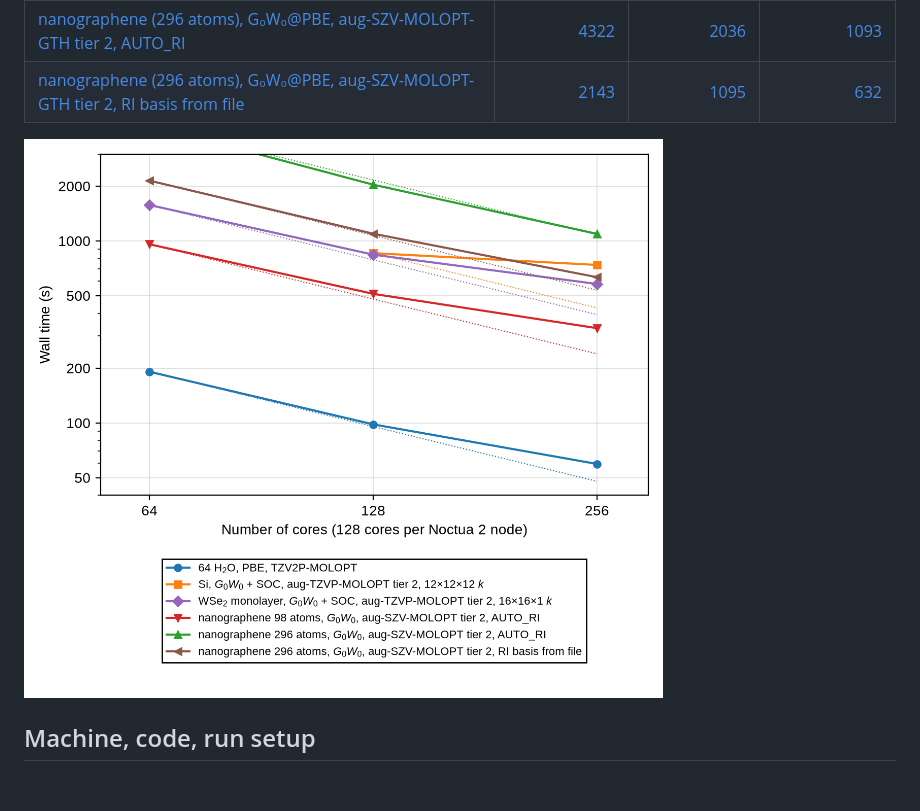
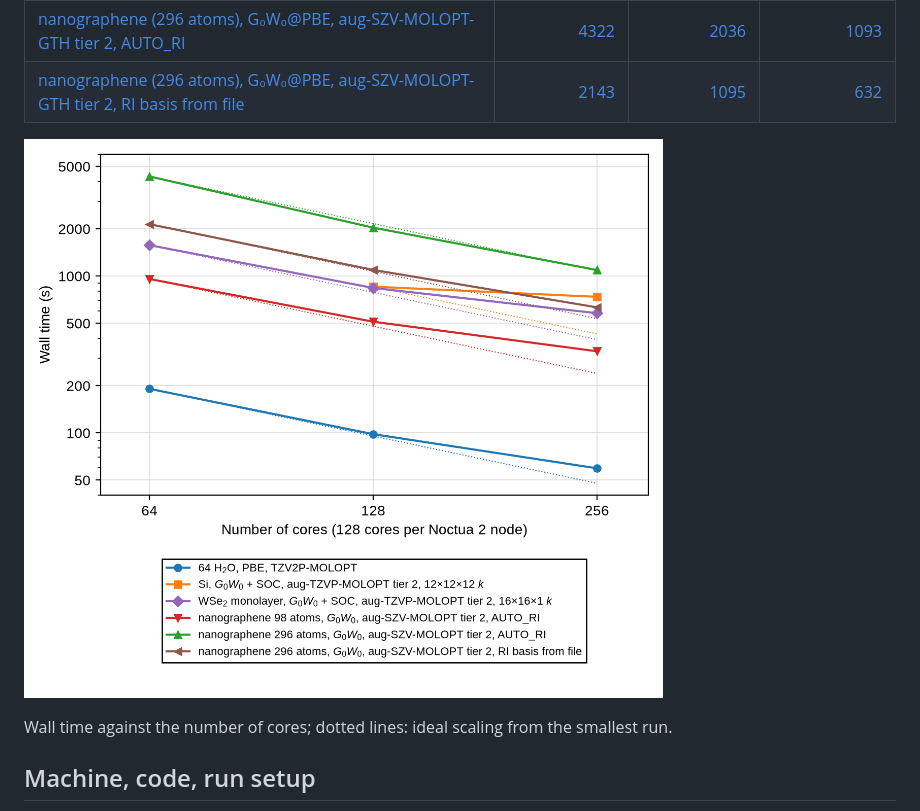
Before and after one commit to JWilhelm/CP2K_CPU_benchmarks_Noctua2, a Markdown page: README.md, the part around the change. Drawn GitHub-style; pictures changed too: figures/fig_scaling.png; blank space fills up the shorter version.

Commit message:
Scaling figure: y axis up to 6000 s for the half-node 296-atom run; caption for the dotted lines
Co-Authored-By: Claude Opus 5.5 <noreply@anthropic.com>

```diff
--- a/README.md
+++ b/README.md
@@ -16,6 +16,8 @@ for porting to GPUs. Each table entry is the CP2K wall time in seconds and links
 | [nanographene (296 atoms), G₀W₀@PBE, aug-SZV-MOLOPT-GTH tier 2, RI basis from file](inputs/nanographene_L16_GW_aug-SZ2/) | [2143](outputs/nanographene_L16_GW_aug-SZ2/0.5n/output.out) | [1095](outputs/nanographene_L16_GW_aug-SZ2/1n/output.out) | [632](outputs/nanographene_L16_GW_aug-SZ2/2n/output.out) |
 
 ![Strong scaling](figures/fig_scaling.png)
+
+Wall time against the number of cores; dotted lines: ideal scaling from the smallest run.
 
 ## Machine, code, run setup
 
```
Also changed, not shown: 3 other files.
